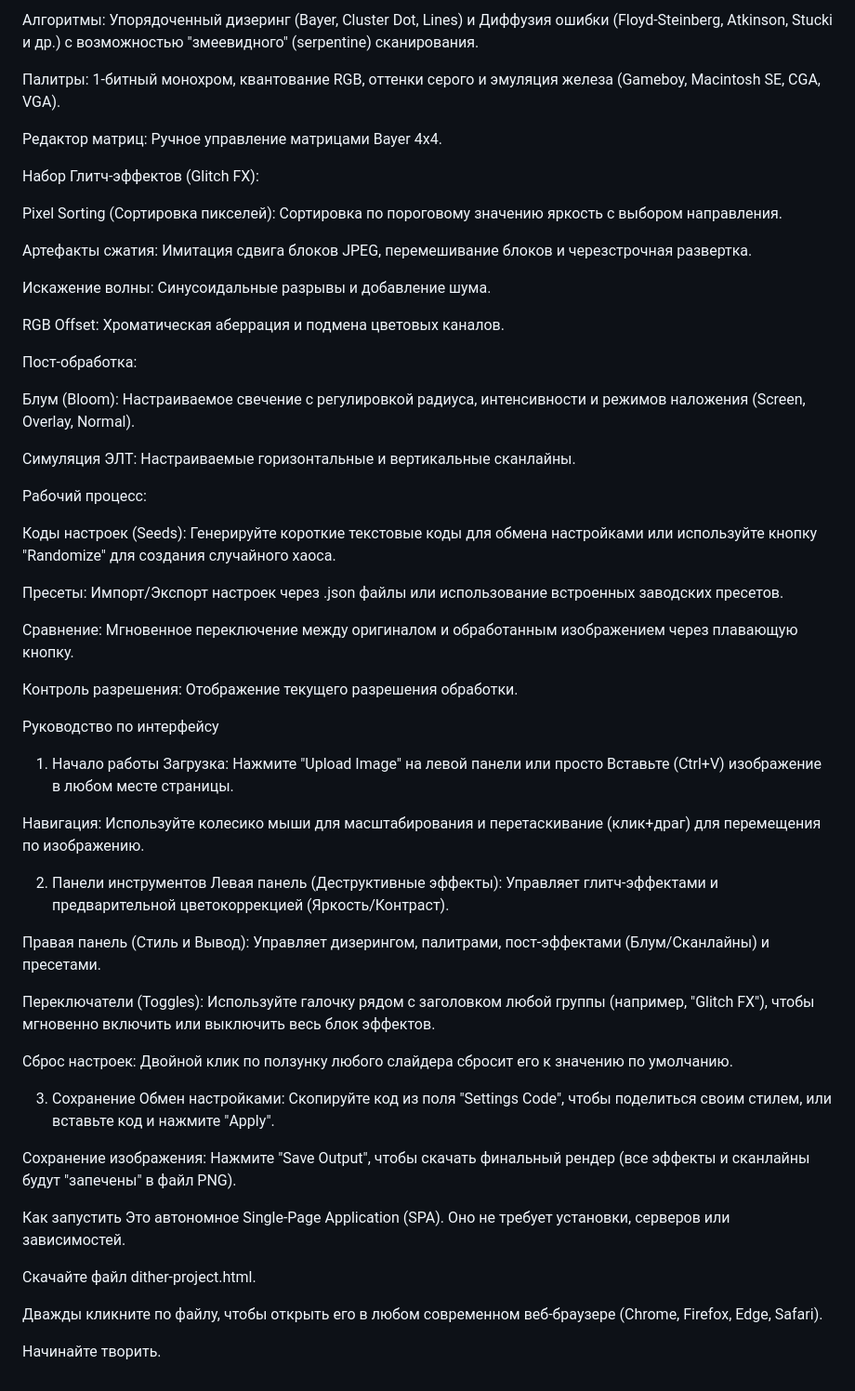
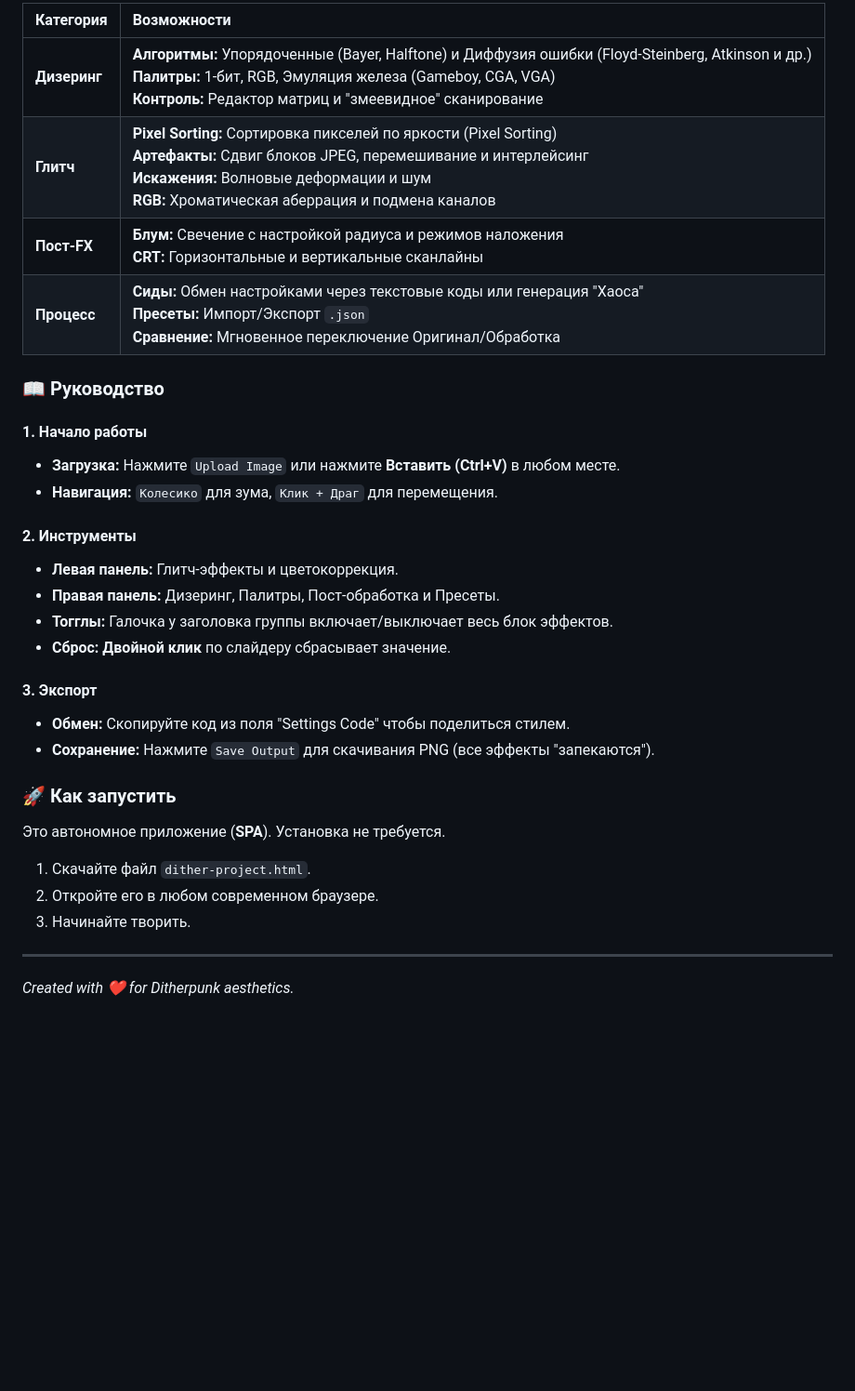
Before and after one commit to TheYopi/ditherpunk-workstation, a Markdown page: README.md, the part around one of its changes. Shown at 93% size. Drawn GitHub-style; blank space fills up the shorter version.

Commit message:
Revise README for better organization and clarity
Updated README to improve structure and clarity, added badges, and refined feature descriptions.

```diff
--- a/README.md
+++ b/README.md
@@ -80,61 +63,34 @@ Ditherpunk Workstation — это инструмент для обработки
 
-Алгоритмы: Упорядоченный дизеринг (Bayer, Cluster Dot, Lines) и Диффузия ошибки (Floyd-Steinberg, Atkinson, Stucki и др.) с возможностью "змеевидного" (serpentine) сканирования.
+| Категория | Возможности |
+| :--- | :--- |
+| **Дизеринг** | **Алгоритмы:** Упорядоченные (Bayer, Halftone) и Диффузия ошибки (Floyd-Steinberg, Atkinson и др.)<br>**Палитры:** 1-бит, RGB, Эмуляция железа (Gameboy, CGA, VGA)<br>**Контроль:** Редактор матриц и "змеевидное" сканирование |
+| **Глитч** | **Pixel Sorting:** Сортировка пикселей по яркости (Pixel Sorting)<br>**Артефакты:** Сдвиг блоков JPEG, перемешивание и интерлейсинг<br>**Искажения:** Волновые деформации и шум<br>**RGB:** Хроматическая аберрация и подмена каналов |
+| **Пост-FX** | **Блум:** Свечение с настройкой радиуса и режимов наложения<br>**CRT:** Горизонтальные и вертикальные сканлайны |
+| **Процесс** | **Сиды:** Обмен настройками через текстовые коды или генерация "Хаоса"<br>**Пресеты:** Импорт/Экспорт `.json`<br>**Сравнение:** Мгновенное переключение Оригинал/Обработка |
 
-Палитры: 1-битный монохром, квантование RGB, оттенки серого и эмуляция железа (Gameboy, Macintosh SE, CGA, VGA).
+### 📖 Руководство
 
-Редактор матриц: Ручное управление матрицами Bayer 4x4.
+#### 1. Начало работы
+* **Загрузка:** Нажмите `Upload Image` или нажмите **Вставить (Ctrl+V)** в любом месте.
+* **Навигация:** `Колесико` для зума, `Клик + Драг` для перемещения.
 
-Набор Глитч-эффектов (Glitch FX):
+#### 2. Инструменты
+* **Левая панель:** Глитч-эффекты и цветокоррекция.
+* **Правая панель:** Дизеринг, Палитры, Пост-обработка и Пресеты.
+* **Тогглы:** Галочка у заголовка группы включает/выключает весь блок эффектов.
+* **Сброс:** **Двойной клик** по слайдеру сбрасывает значение.
 
-Pixel Sorting (Сортировка пикселей): Сортировка по пороговому значению яркость с выбором направления.
+#### 3. Экспорт
+* **Обмен:** Скопируйте код из поля "Settings Code" чтобы поделиться стилем.
+* **Сохранение:** Нажмите `Save Output` для скачивания PNG (все эффекты "запекаются").
 
-Артефакты сжатия: Имитация сдвига блоков JPEG, перемешивание блоков и черезстрочная развертка.
+### 🚀 Как запустить
 
-Искажение волны: Синусоидальные разрывы и добавление шума.
+Это автономное приложение (**SPA**). Установка не требуется.
 
-RGB Offset: Хроматическая аберрация и подмена цветовых каналов.
+1.  Скачайте файл `dither-project.html`.
+2.  Откройте его в любом современном браузере.
+3.  Начинайте творить.
 
-Пост-обработка:
-
-Блум (Bloom): Настраиваемое свечение с регулировкой радиуса, интенсивности и режимов наложения (Screen, Overlay, Normal).
-
-Симуляция ЭЛТ: Настраиваемые горизонтальные и вертикальные сканлайны.
-
-Рабочий процесс:
-
-Коды настроек (Seeds): Генерируйте короткие текстовые коды для обмена настройками или используйте кнопку "Randomize" для создания случайного хаоса.
-
-Пресеты: Импорт/Экспорт настроек через .json файлы или использование встроенных заводских пресетов.
-
-Сравнение: Мгновенное переключение между оригиналом и обработанным изображением через плавающую кнопку.
-
-Контроль разрешения: Отображение текущего разрешения обработки.
-
-Руководство по интерфейсу
-1. Начало работы
-Загрузка: Нажмите "Upload Image" на левой панели или просто Вставьте (Ctrl+V) изображение в любом месте страницы.
-
-Навигация: Используйте колесико мыши для масштабирования и перетаскивание (клик+драг) для перемещения по изображению.
-
-2. Панели инструментов
-Левая панель (Деструктивные эффекты): Управляет глитч-эффектами и предварительной цветокоррекцией (Яркость/Контраст).
-
-Правая панель (Стиль и Вывод): Управляет дизерингом, палитрами, пост-эффектами (Блум/Сканлайны) и пресетами.
-
-Переключатели (Toggles): Используйте галочку рядом с заголовком любой группы (например, "Glitch FX"), чтобы мгновенно включить или выключить весь блок эффектов.
-
-Сброс настроек: Двойной клик по ползунку любого слайдера сбросит его к значению по умолчанию.
-
-3. Сохранение
-Обмен настройками: Скопируйте код из поля "Settings Code", чтобы поделиться своим стилем, или вставьте код и нажмите "Apply".
-
-Сохранение изображения: Нажмите "Save Output", чтобы скачать финальный рендер (все эффекты и сканлайны будут "запечены" в файл PNG).
-
-Как запустить
-Это автономное Single-Page Application (SPA). Оно не требует установки, серверов или зависимостей.
-
-Скачайте файл dither-project.html.
-
-Дважды кликните по файлу, чтобы открыть его в любом современном веб-браузере (Chrome, Firefox, Edge, Safari).
-
-Начинайте творить.
+---
+*Created with ❤️ for Ditherpunk aesthetics.*
```
Also changed, not shown: other parts of README.md (+45 -62 lines).
